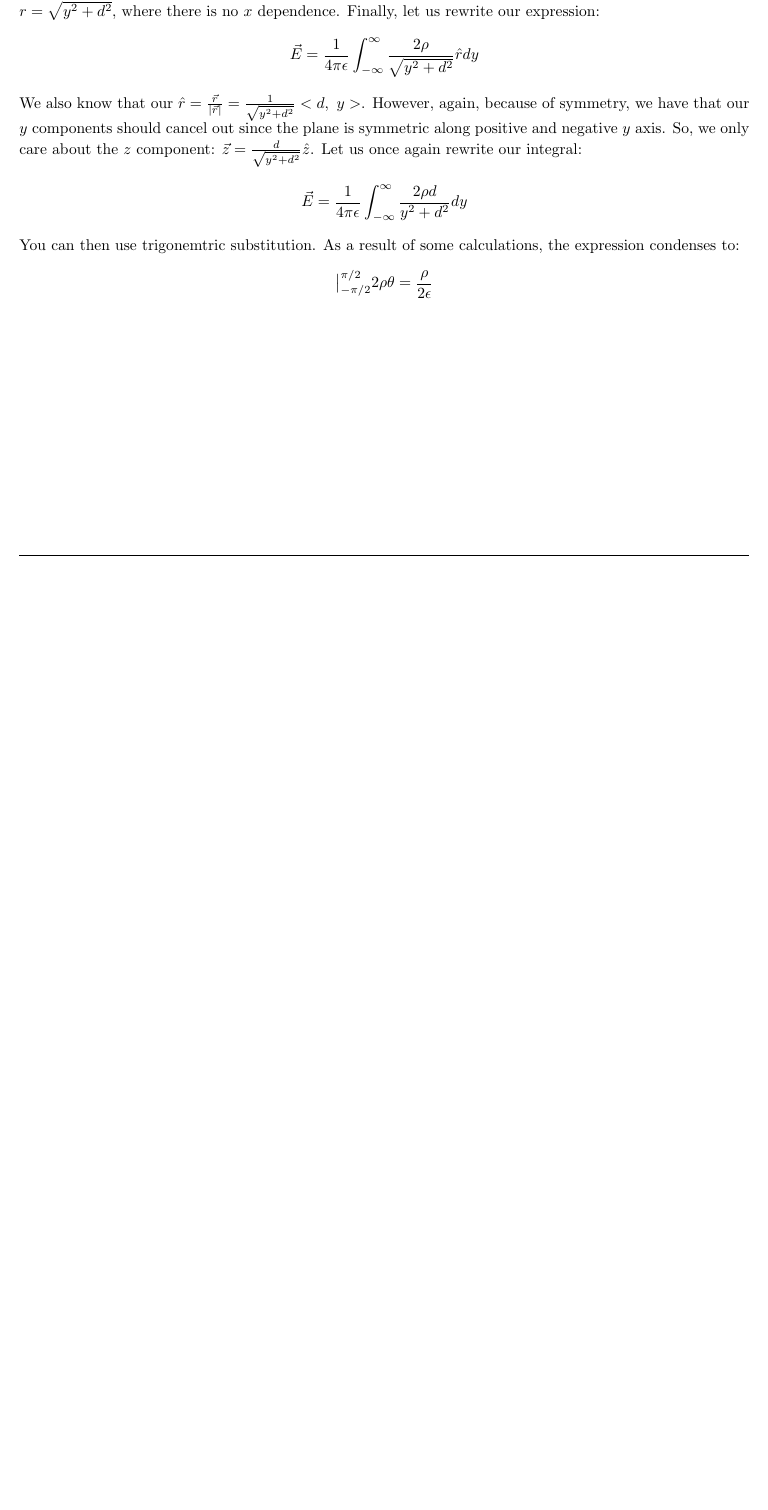
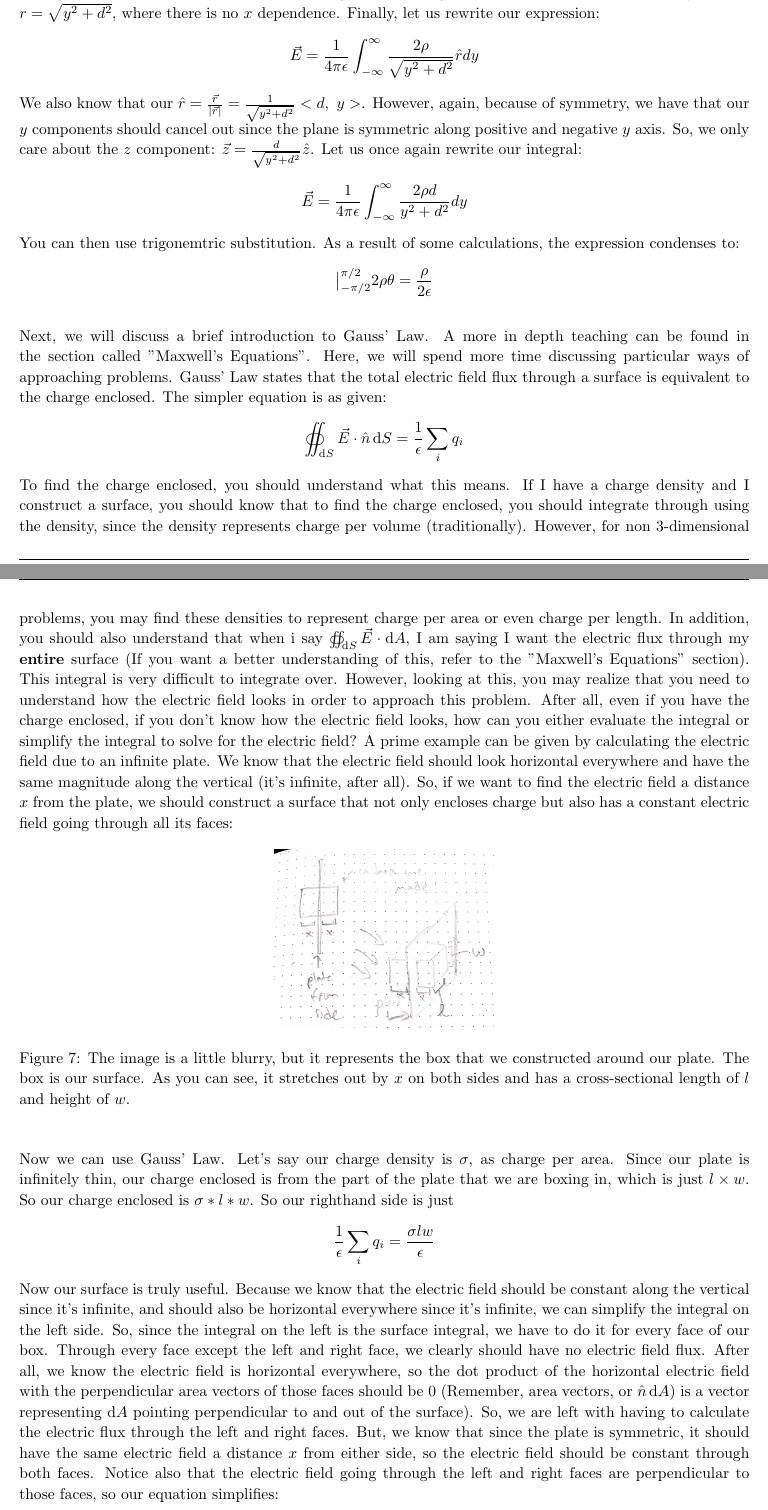
Before and after one commit to Willyou2/Sum2018Guide, a LaTeX document (33142Summer2018TANotes.tex): part of page 11 of 18 before the commit and two parts of pages 11 and 12 of 20 after it, the two joined at a grey line, cut so that both start at the same text, the shorter picture padded with empty space. Compiled offline with pdfLaTeX.

Commit message:
Gauss' Section in regular

```diff
--- a/33142Summer2018TANotes.tex
+++ b/33142Summer2018TANotes.tex
@@ -335,4 +335,21 @@ Now I want to go back to discussing the mathematical applications of integrals t
 \end{figure}\\
 \\
 Our expression for the electric field due to an infinite rod is $$\vec{E}_{inf rod} = \frac{1}{4\pi\epsilon}\frac{2\rho}{r}\hat{r}$$Recall that $\rho$ is the same as $\frac{dq}{dA}$. So we still need to integrate along the z direction. We can apply another interesting thing about symmetry. Since the rods are infinite, we can imagine each rod as a point charge having the electric field of the rod, each charge placed along the midpoint. Then, our $r$ is very simple: $r = \sqrt{y^2 + d^2}$, where there is no $x$ dependence. Finally, let us rewrite our expression: $$\vec{E} = \frac{1}{4\pi\epsilon}\int_{-\infty}^{\infty} \frac{2\rho}{\sqrt{y^2 + d^2}}\hat{r} dy$$We also know that our $\hat{r} = \frac{\vec{r}}{|\vec{r}|} = \frac{1}{\sqrt{y^2 + d^2}}<d,\ y>$. However, again, because of symmetry, we have that our $y$ components should cancel out since the plane is symmetric along positive and negative $y$ axis. So, we only care about the $z$ component: $\vec{z} = \frac{d}{\sqrt{y^2 + d^2}}\hat{z}$. Let us once again rewrite our integral: $$\vec{E} = \frac{1}{4\pi\epsilon}\int_{-\infty}^{\infty} \frac{2\rho d}{y^2 + d^2} dy$$You can then use trigonemtric substitution. As a result of some calculations, the expression condenses to: $$\big|_{-\pi/2}^{\pi/2} 2\rho \theta = \frac{\rho}{2\epsilon}$$
-
+\\
+Next, we will discuss a brief introduction to Gauss' Law. A more in depth teaching can be found in the section called "Maxwell's Equations". Here, we will spend more time discussing particular ways of approaching problems. Gauss' Law states that the total electric field flux through a surface is equivalent to the charge enclosed. The simpler equation is as given: $$\oiint_{\dif S} \vec{E} \cdot \hat{n} \dif S= \frac{1}{\epsilon}\sum\limits_i q_i$$To find the charge enclosed, you should understand what this means. If I have a charge density and I construct a surface, you should know that to find the charge enclosed, you should integrate through using the density, since the density represents charge per volume (traditionally). However, for non 3-dimensional problems, you may find these densities to represent charge per area or even charge per length. In addition, you should also understand that when i say $\oiint_{\dif S} \vec{E} \cdot \dif A$, I am saying I want the electric flux through my \textbf{entire} surface (If you want a better understanding of this, refer to the "Maxwell's Equations" section). This integral is very difficult to integrate over. However, looking at this, you may realize that you need to understand how the electric field looks in order to approach this problem. After all, even if you have the charge enclosed, if you don't know how the electric field looks, how can you either evaluate the integral or simplify the integral to solve for the electric field? A prime example can be given by calculating the electric field due to an infinite plate. We know that the electric field should look horizontal everywhere and have the same magnitude along the vertical (it's infinite, after all). So, if we want to find the electric field a distance $x$ from the plate, we should construct a surface that not only encloses charge but also has a constant electric field going through all its faces:
+\begin{figure}[ht]
+\center
+\includegraphics[width=.3\textwidth]{images/Week1pic4.jpg}
+\caption{The image is a little blurry, but it represents the box that we constructed around our plate. The box is our surface. As you can see, it stretches out by $x$ on both sides and has a cross-sectional length of $l$ and height of $w$.}
+\end{figure}\\
+\\
+Now we can use Gauss' Law. Let's say our charge density is $\sigma$, as charge per area. Since our plate is infinitely thin, our charge enclosed is from the part of the plate that we are boxing in, which is just $l\times w$. So our charge enclosed is $\sigma * l * w$. So our righthand side is just $$\frac{1}{\epsilon}\sum\limits_i q_i = \frac{\sigma lw}{\epsilon}$$Now our surface is truly useful. Because we know that the electric field should be constant along the vertical since it's infinite, and should also be horizontal everywhere since it's infinite, we can simplify the integral on the left side. So, since the integral on the left is the surface integral, we have to do it for every face of our box. Through every face except the left and right face, we clearly should have no electric field flux. After all, we know the electric field is horizontal everywhere, so the dot product of the horizontal electric field with the perpendicular area vectors of those faces should be $0$ (Remember, area vectors, or $\hat{n} \dif A$) is a vector representing $\dif A$ pointing perpendicular to and out of the surface). So, we are left with having to calculate the electric flux through the left and right faces. But, we know that since the plate is symmetric, it should have the same electric field a distance $x$ from either side, so the electric field should be constant through both faces. Notice also that the electric field going through the left and right faces are perpendicular to those faces, so our equation simplifies:
+\begin{align*}
+	\oiint_{\dif S} \vec{E} \cdot \hat{n} \dif A = E*2A.
+\end{align*}
+You may ask, why does our equation simplify like that? Basically, since our electric field is constant based on our box. So, you can properly see it through this derivation ($S_1$ is left face and $S_2$ is right face. Also there are 6 faces total since we made a box):
+\begin{align*}
+	\oiint_{\dif S} \vec{E} \cdot \hat{n} \dif A &= \iint_{S_1} \vec{E} \cdot \hat{n} \dif A + \iint_{S_2} \vec{E} \cdot \hat{n} \dif A + \iint_{S_3} \vec{E} \cdot \hat{n} \dif A + \iint_{S_4} \vec{E} \cdot \hat{n} \dif A + \iint_{S_5} \vec{E} \cdot \hat{n} \dif A + \iint_{S_6} \vec{E} \cdot \hat{n} \dif A \\
+	&= \iint_{S_1} \vec{E} \cdot \hat{n} \dif A + \iint_{S_2} \vec{E} \cdot \hat{n} \dif A = \iint_{S_1} E \dif A + \iint_{S_2} E \dif A\\
+	&= E(\iint_{S_1} \dif A + \iint_{S_2} \dif A)
+\end{align*}
```
Also changed, not shown: 33142Summer2018TANotes.pdf, images/Week1pic4.jpg (added), 33142Summer2018TANotes.tex (10 more changed lines), 3 other files.
